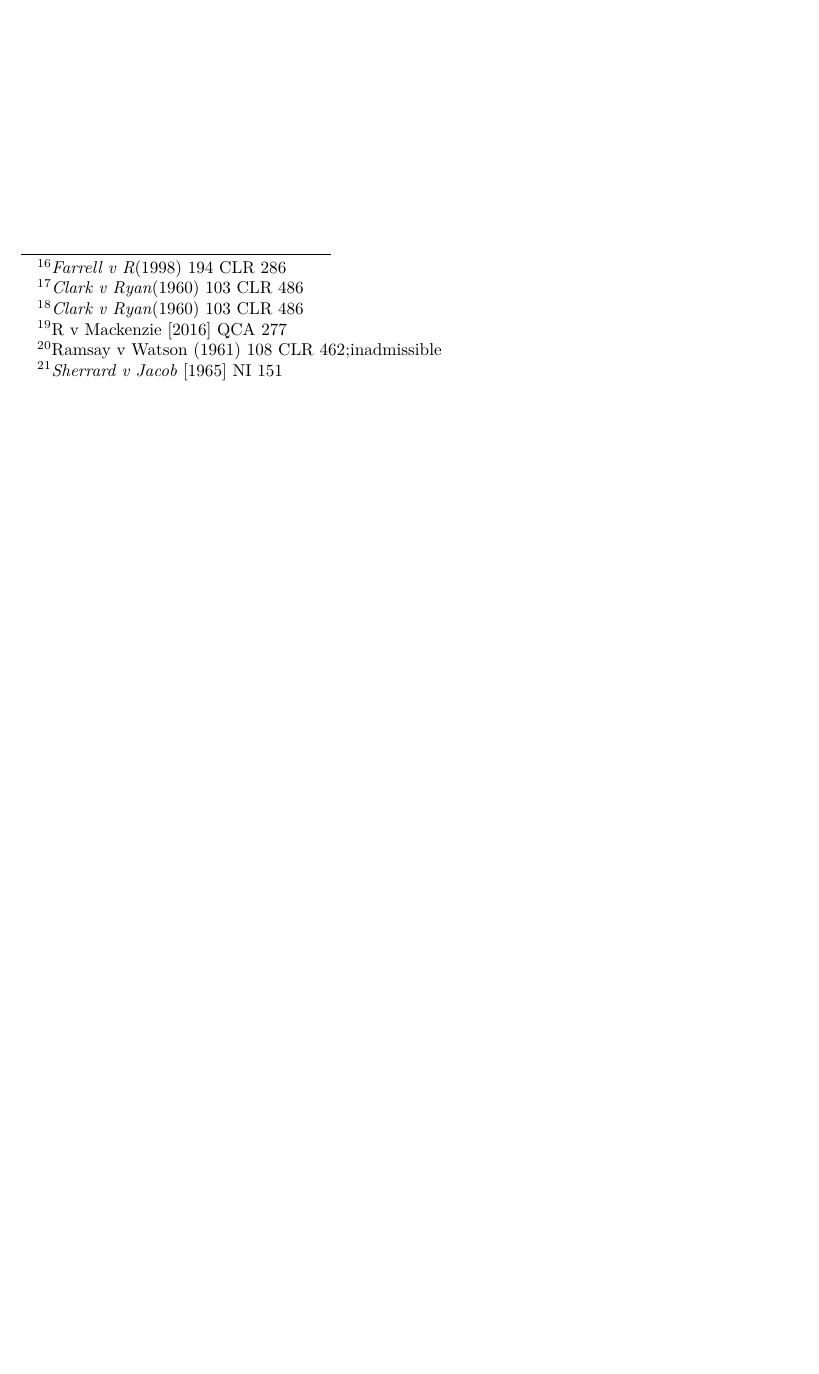
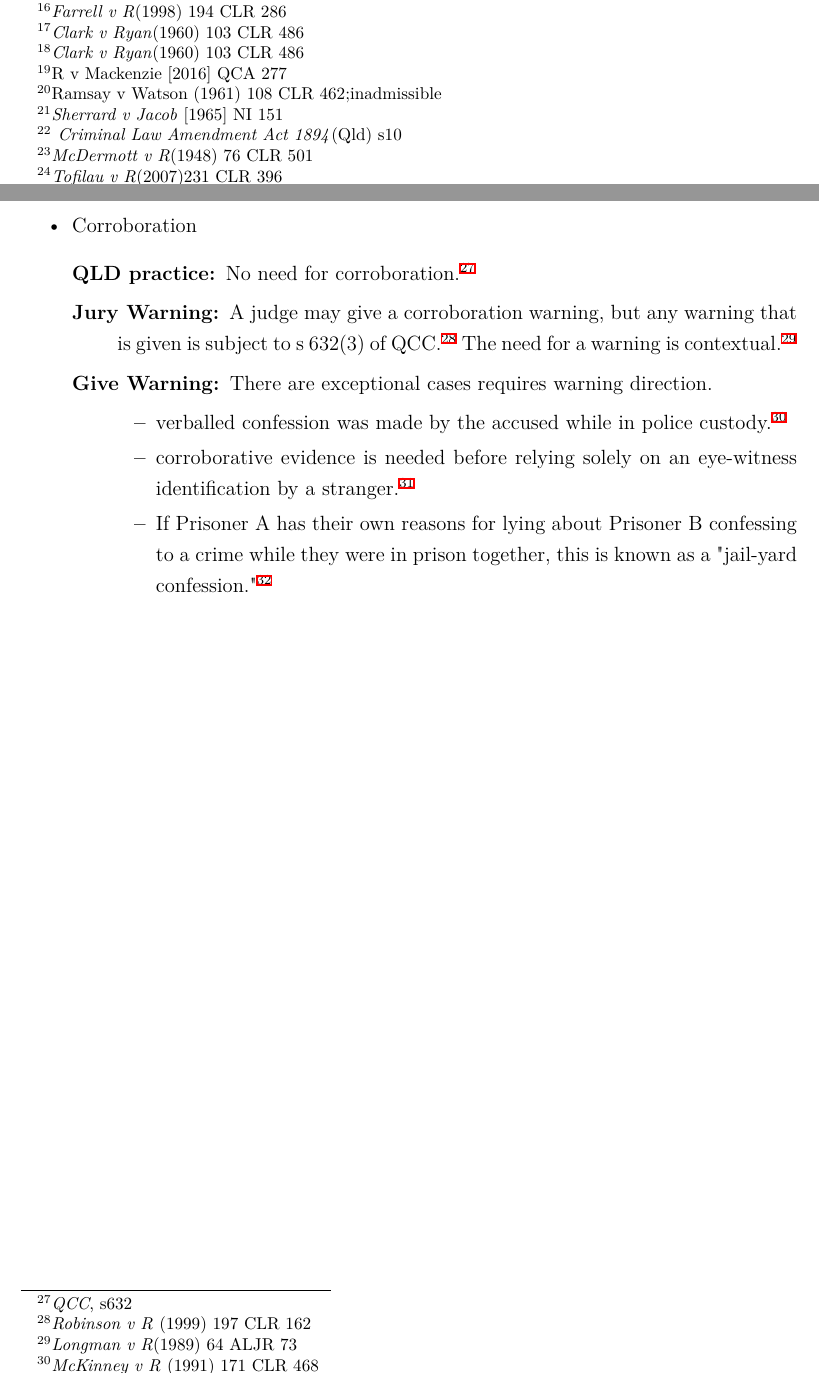
Before and after one commit to ChingChongPilot/Evidence-Exam-Note-, a LaTeX document (main.tex, which reads section/evidence.tex): part of page 6 of 6 before the commit and two parts of pages 6 and 7 of 7 after it, the two joined at a grey line, cut so that both start at the same text, the shorter picture padded with empty space. Compiled offline with XeLaTeX.

Commit message:
official version 0.1
official version 0.1

```diff
--- a/main.tex
+++ b/main.tex
@@ -5,6 +5,7 @@
 \usepackage{color,soul}
 \usepackage{setspace}
 \usepackage{authblk}
+\usepackage{xeCJK}
 %\usepackage{natbib}
 \usepackage{graphicx} % Required for inserting images
 \usepackage{hyperref}
--- a/section/evidence.tex
+++ b/section/evidence.tex
@@ -142,0 +147,4 @@ There are two types of evidence: real evidence and documentary evidence. Real ev
+			\item[Mandatory exclusion:] Involuntary confession.\footnote{ \textit{ Criminal Law Amendment Act 1894}(Qld) s10}
+				\begin{itemize}
+					\item Involuntary includes duress, intimidation, presistent importunity, sustained, or even undue insistence or pressure\footnote{ \textit{McDermott v R}(1948) 76 CLR 501}
+					\item Standards of voluntariness includes free from threats, freedom from compulsion, coercion.\footnote{\textit{Tofilau v R}(2007)231 CLR 396}
@@ -143 +161,12 @@ There are two types of evidence: real evidence and documentary evidence. Real ev
+	\item Corroboration
+		\begin{description}
+			\item[QLD practice:] No need for corroboration.\footnote{\textit{QCC}, s632}
+			\item[Jury Warning:] A judge may give a corroboration warning, but any warning that is given is subject to s 632(3) of QCC.\footnote{\textit{Robinson v R }(1999) 197 CLR 162} The need for a warning is contextual.\footnote{\textit{Longman v R}(1989) 64 ALJR 73}
+			\item[Give Warning:] There are exceptional cases requires warning direction.
+				\begin{itemize}
+				\item verballed confession was made by the accused while in police custody.\footnote{\textit{McKinney v R }(1991) 171 CLR 468}
+				\item corroborative evidence is needed before relying solely on an eye-witness identification by a stranger.\footnote{\textit{Domican v R }(1992) 173 CLR 555}
+				\item If Prisoner A has their own reasons for lying about Prisoner B confessing to a crime while they were in prison together, this is known as a "jail-yard confession."\footnote{\textit{Pollitt v R} (1992) 174 CLR 558}
+				\end{itemize}
+		\end{description}
 \end{itemize}
```
Also changed, not shown: main.pdf (added), section/evidence.tex (14 more changed lines), 8 other files.
